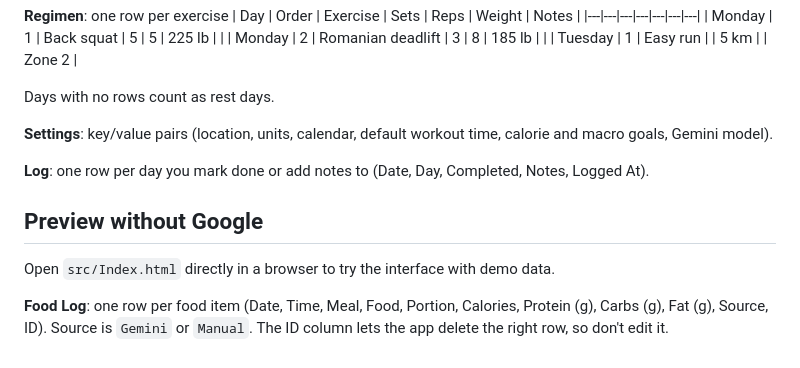
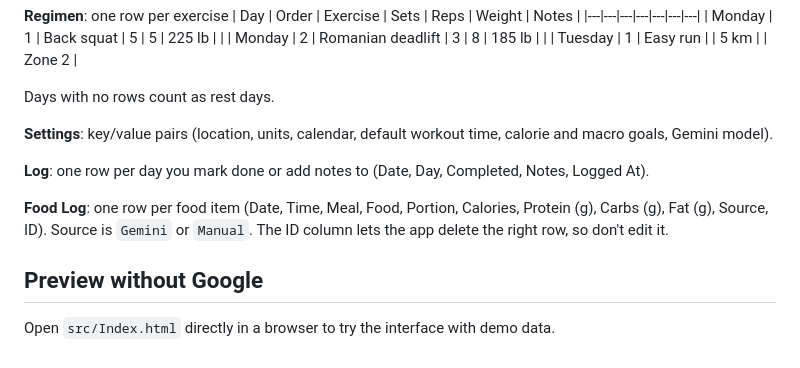
Before and after one commit to Samkiller222/Daily, a Markdown page: README.md, the part around the change. GitHub-like rendering.

Commit message:
Move Food Log note into the sheet layout section
Co-Authored-By: Claude Opus 5.5 <noreply@anthropic.com>
Claude-Session: https://claude.ai/code/session_01UtVemn5GVEWpyDmN7S5bGS

```diff
--- a/README.md
+++ b/README.md
@@ -65,8 +65,8 @@ Days with no rows count as rest days.
 
 **Log**: one row per day you mark done or add notes to (Date, Day, Completed, Notes, Logged At).
 
+**Food Log**: one row per food item (Date, Time, Meal, Food, Portion, Calories, Protein (g), Carbs (g), Fat (g), Source, ID). Source is `Gemini` or `Manual`. The ID column lets the app delete the right row, so don't edit it.
+
 ## Preview without Google
 
 Open `src/Index.html` directly in a browser to try the interface with demo data.
-
-**Food Log**: one row per food item (Date, Time, Meal, Food, Portion, Calories, Protein (g), Carbs (g), Fat (g), Source, ID). Source is `Gemini` or `Manual`. The ID column lets the app delete the right row, so don't edit it.
```
